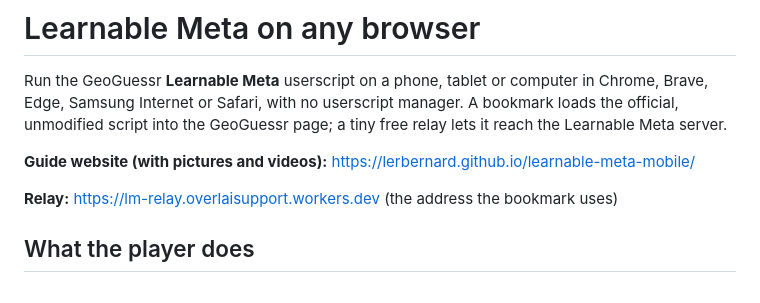
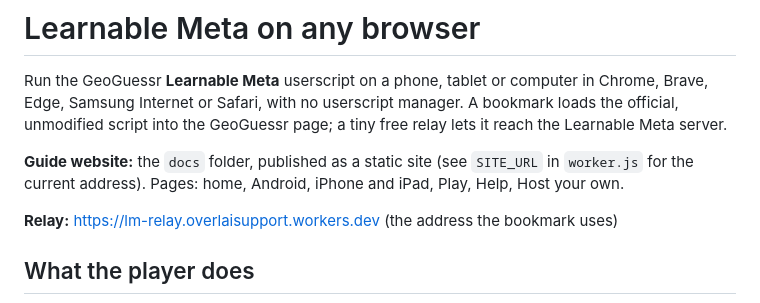
Before and after one commit to lm-mobile/lm-mobile.github.io, a Markdown page: README.md, the part around the change. GitHub-like rendering.

Commit message:
README: describe the guide site without a personal address

```diff
--- a/README.md
+++ b/README.md
@@ -5,7 +5,9 @@ in Chrome, Brave, Edge, Samsung Internet or Safari, with no userscript manager.
 A bookmark loads the official, unmodified script into the GeoGuessr page; a tiny
 free relay lets it reach the Learnable Meta server.
 
-**Guide website (with pictures and videos):** https://lerbernard.github.io/learnable-meta-mobile/
+**Guide website:** the `docs` folder, published as a static site (see `SITE_URL`
+in `worker.js` for the current address). Pages: home, Android, iPhone and iPad,
+Play, Help, Host your own.
 
 **Relay:** https://lm-relay.overlaisupport.workers.dev (the address the bookmark uses)
 
```
